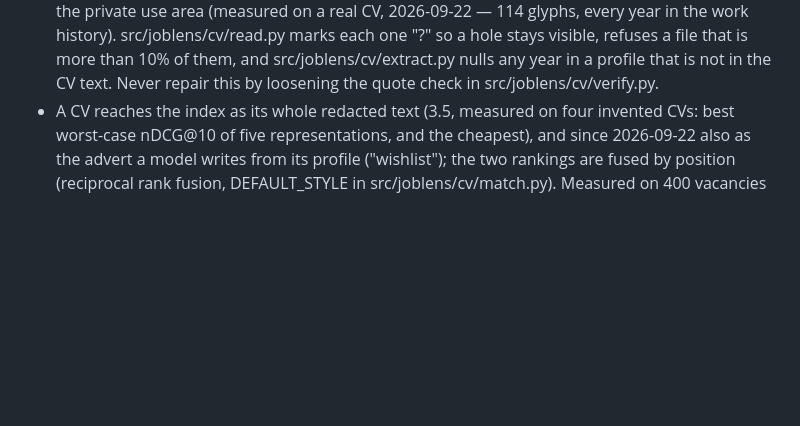
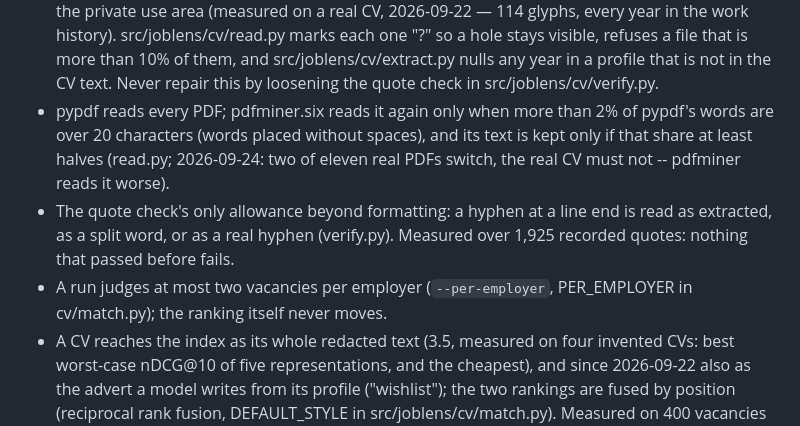
Before and after one commit to TheBanker1945/JobLens, a Markdown page: CLAUDE.md, the part around the change. Drawn GitHub-style; blank space fills up the shorter version.

```diff
--- a/CLAUDE.md
+++ b/CLAUDE.md
@@ -75,6 +75,15 @@ conceptually, not just have working code.
   "?" so a hole stays visible, refuses a file that is more than 10% of them, and
   src/joblens/cv/extract.py nulls any year in a profile that is not in the CV
   text. Never repair this by loosening the quote check in src/joblens/cv/verify.py.
+- pypdf reads every PDF; pdfminer.six reads it again only when more than 2% of
+  pypdf's words are over 20 characters (words placed without spaces), and its
+  text is kept only if that share at least halves (read.py; 2026-09-24: two of
+  eleven real PDFs switch, the real CV must not -- pdfminer reads it worse).
+- The quote check's only allowance beyond formatting: a hyphen at a line end is
+  read as extracted, as a split word, or as a real hyphen (verify.py). Measured
+  over 1,925 recorded quotes: nothing that passed before fails.
+- A run judges at most two vacancies per employer (`--per-employer`,
+  PER_EMPLOYER in cv/match.py); the ranking itself never moves.
 - A CV reaches the index as its whole redacted text (3.5, measured on four
   invented CVs: best worst-case nDCG@10 of five representations, and the
   cheapest), and since 2026-09-22 also as the advert a model writes from its
```
Also changed, not shown: docs/learning-log.md (+34 -0 lines).
